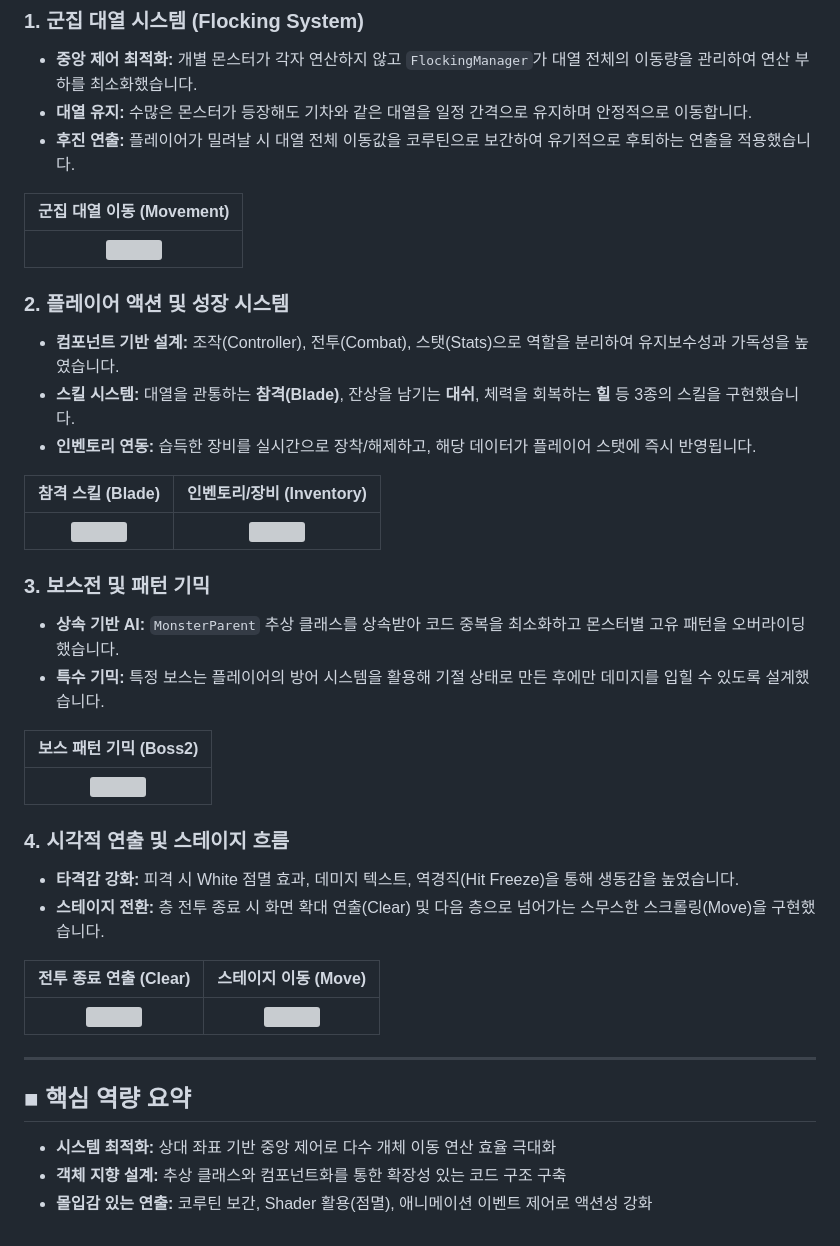
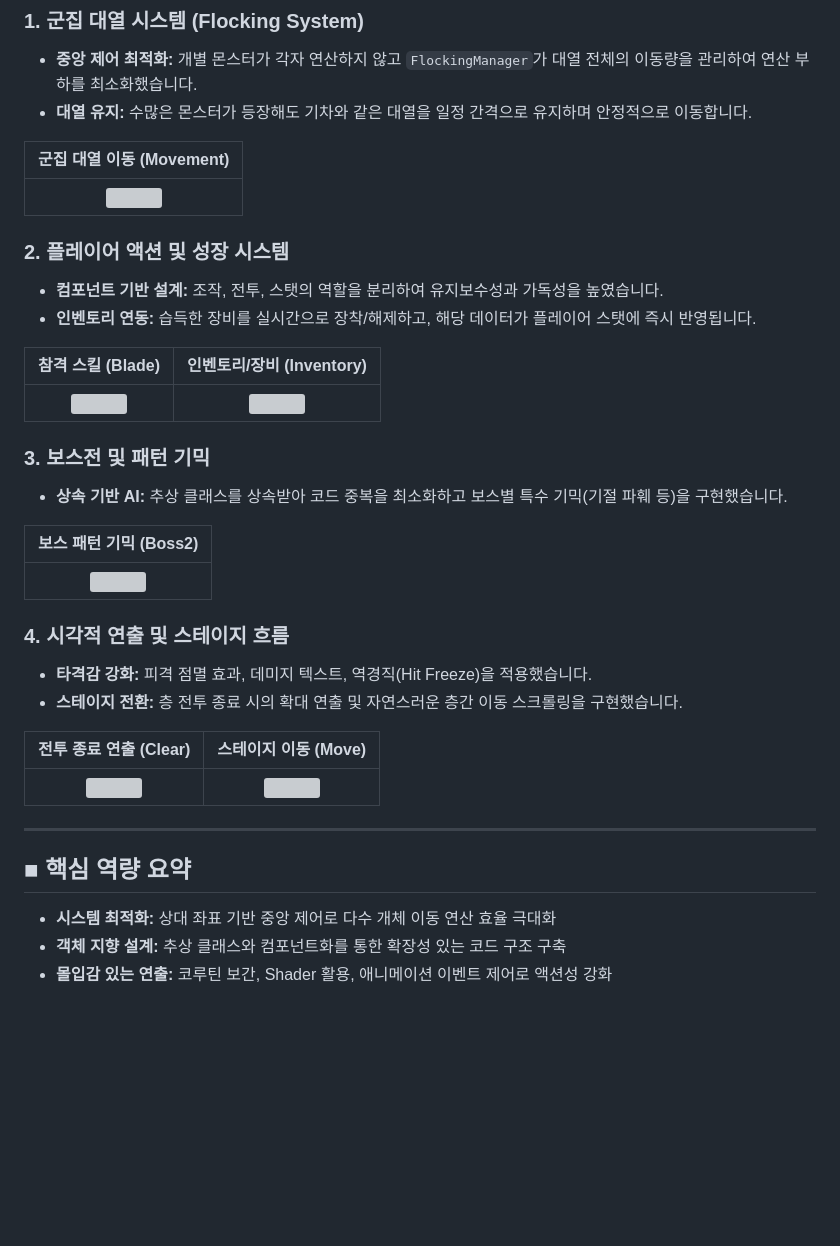
Before and after one commit to HanUIn123/2D_ActionGame, a Markdown page: README.md, the part around one of its changes. Rendered like a GitHub page; blank space fills up the shorter version; grey boxes are pictures that could not be loaded.

```diff
--- a/README.md
+++ b/README.md
@@ -53,7 +53,6 @@
 ### 1. 군집 대열 시스템 (Flocking System)
 - **중앙 제어 최적화:** 개별 몬스터가 각자 연산하지 않고 `FlockingManager`가 대열 전체의 이동량을 관리하여 연산 부하를 최소화했습니다.
 - **대열 유지:** 수많은 몬스터가 등장해도 기차와 같은 대열을 일정 간격으로 유지하며 안정적으로 이동합니다.
-- **후진 연출:** 플레이어가 밀려날 시 대열 전체 이동값을 코루틴으로 보간하여 유기적으로 후퇴하는 연출을 적용했습니다.
 
 | 군집 대열 이동 (Movement) |
 | :---: |
@@ -61,7 +60,6 @@
 
 ### 2. 플레이어 액션 및 성장 시스템
-- **컴포넌트 기반 설계:** 조작(Controller), 전투(Combat), 스탯(Stats)으로 역할을 분리하여 유지보수성과 가독성을 높였습니다.
-- **스킬 시스템:** 대열을 관통하는 **참격(Blade)**, 잔상을 남기는 **대쉬**, 체력을 회복하는 **힐** 등 3종의 스킬을 구현했습니다.
+- **컴포넌트 기반 설계:** 조작, 전투, 스탯의 역할을 분리하여 유지보수성과 가독성을 높였습니다.
 - **인벤토리 연동:** 습득한 장비를 실시간으로 장착/해제하고, 해당 데이터가 플레이어 스탯에 즉시 반영됩니다.
 
 | 참격 스킬 (Blade) | 인벤토리/장비 (Inventory) |
@@ -70,7 +68,6 @@
 
 ### 3. 보스전 및 패턴 기믹
-- **상속 기반 AI:** `MonsterParent` 추상 클래스를 상속받아 코드 중복을 최소화하고 몬스터별 고유 패턴을 오버라이딩했습니다.
-- **특수 기믹:** 특정 보스는 플레이어의 방어 시스템을 활용해 기절 상태로 만든 후에만 데미지를 입힐 수 있도록 설계했습니다.
+- **상속 기반 AI:** 추상 클래스를 상속받아 코드 중복을 최소화하고 보스별 특수 기믹(기절 파훼 등)을 구현했습니다.
 
 | 보스 패턴 기믹 (Boss2) |
 | :---: |
@@ -78,7 +75,7 @@
 
 ### 4. 시각적 연출 및 스테이지 흐름
-- **타격감 강화:** 피격 시 White 점멸 효과, 데미지 텍스트, 역경직(Hit Freeze)을 통해 생동감을 높였습니다.
-- **스테이지 전환:** 층 전투 종료 시 화면 확대 연출(Clear) 및 다음 층으로 넘어가는 스무스한 스크롤링(Move)을 구현했습니다.
+- **타격감 강화:** 피격 점멸 효과, 데미지 텍스트, 역경직(Hit Freeze)을 적용했습니다.
+- **스테이지 전환:** 층 전투 종료 시의 확대 연출 및 자연스러운 층간 이동 스크롤링을 구현했습니다.
 
 | 전투 종료 연출 (Clear) | 스테이지 이동 (Move) |
 | :---: | :---: |
@@ -89,4 +86,4 @@
 ## ■ 핵심 역량 요약
 - **시스템 최적화:** 상대 좌표 기반 중앙 제어로 다수 개체 이동 연산 효율 극대화
 - **객체 지향 설계:** 추상 클래스와 컴포넌트화를 통한 확장성 있는 코드 구조 구축
-- **몰입감 있는 연출:** 코루틴 보간, Shader 활용(점멸), 애니메이션 이벤트 제어로 액션성 강화
+- **몰입감 있는 연출:** 코루틴 보간, Shader 활용, 애니메이션 이벤트 제어로 액션성 강화
```
Also changed, not shown: other parts of README.md (+5 -5 lines).
